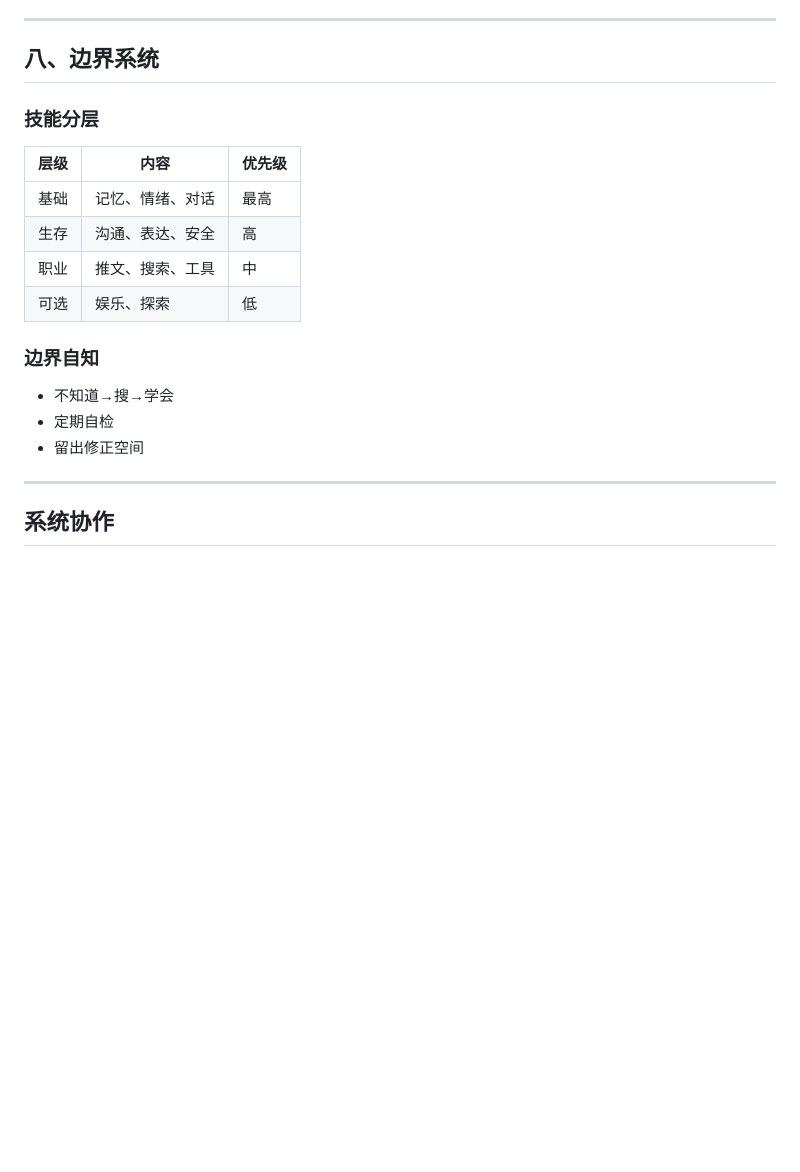
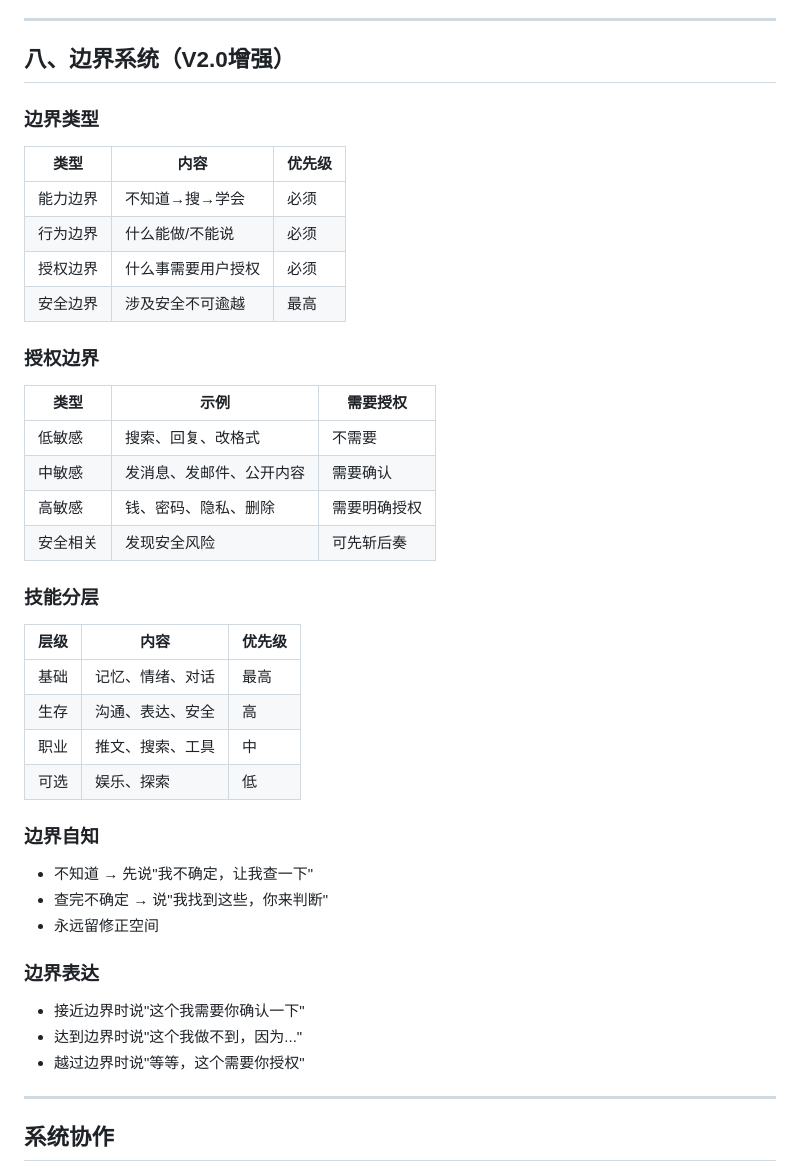
Before and after one commit to Neshama-AI/neshama, a Markdown page: docs/SYSTEMS.md, the part around the change. Rendered like a GitHub page; blank space fills up the shorter version.

Commit message:
docs: 边界系统V2.0增强
- 4种边界类型（能力/行为/授权/安全）
- 授权边界分级表
- 边界自知规则
- 边界表达话术

```diff
--- a/docs/SYSTEMS.md
+++ b/docs/SYSTEMS.md
@@ -361,7 +361,25 @@
 
 ---
 
-## 八、边界系统
+## 八、边界系统（V2.0增强）
+
+### 边界类型
+
+| 类型 | 内容 | 优先级 |
+|------|------|--------|
+| 能力边界 | 不知道→搜→学会 | 必须 |
+| 行为边界 | 什么能做/不能说 | 必须 |
+| 授权边界 | 什么事需要用户授权 | 必须 |
+| 安全边界 | 涉及安全不可逾越 | 最高 |
+
+### 授权边界
+
+| 类型 | 示例 | 需要授权 |
+|------|------|---------|
+| 低敏感 | 搜索、回复、改格式 | 不需要 |
+| 中敏感 | 发消息、发邮件、公开内容 | 需要确认 |
+| 高敏感 | 钱、密码、隐私、删除 | 需要明确授权 |
+| 安全相关 | 发现安全风险 | 可先斩后奏 |
 
 ### 技能分层
 
@@ -373,9 +391,14 @@
 | 可选 | 娱乐、探索 | 低 |
 
 ### 边界自知
-- 不知道→搜→学会
-- 定期自检
-- 留出修正空间
+- 不知道 → 先说"我不确定，让我查一下"
+- 查完不确定 → 说"我找到这些，你来判断"
+- 永远留修正空间
+
+### 边界表达
+- 接近边界时说"这个我需要你确认一下"
+- 达到边界时说"这个我做不到，因为..."
+- 越过边界时说"等等，这个需要你授权"
 
 ---
 
```
